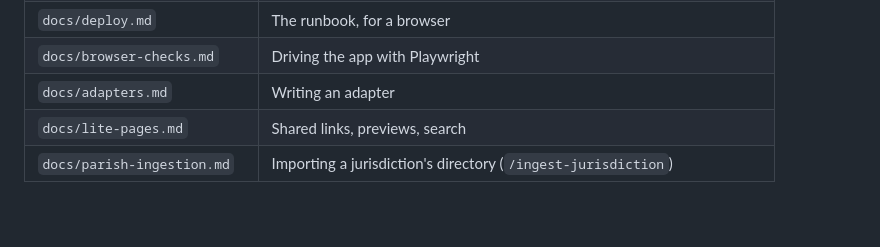
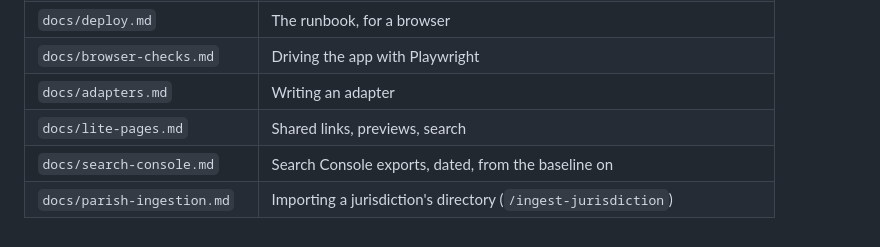
Before and after one commit to kvnpt/agora, a Markdown page: CLAUDE.md, the part around the change. Rendered like a GitHub page.

```diff
--- a/CLAUDE.md
+++ b/CLAUDE.md
@@ -114,4 +114,5 @@ for them, are in the doc it links to — read that before changing the area.
 | `docs/browser-checks.md` | Driving the app with Playwright |
 | `docs/adapters.md` | Writing an adapter |
 | `docs/lite-pages.md` | Shared links, previews, search |
+| `docs/search-console.md` | Search Console exports, dated, from the baseline on |
 | `docs/parish-ingestion.md` | Importing a jurisdiction's directory (`/ingest-jurisdiction`) |
```
Also changed, not shown: docs/roadmap.md (+4 -2 lines), docs/search-console.md (added, +64 -0 lines).
